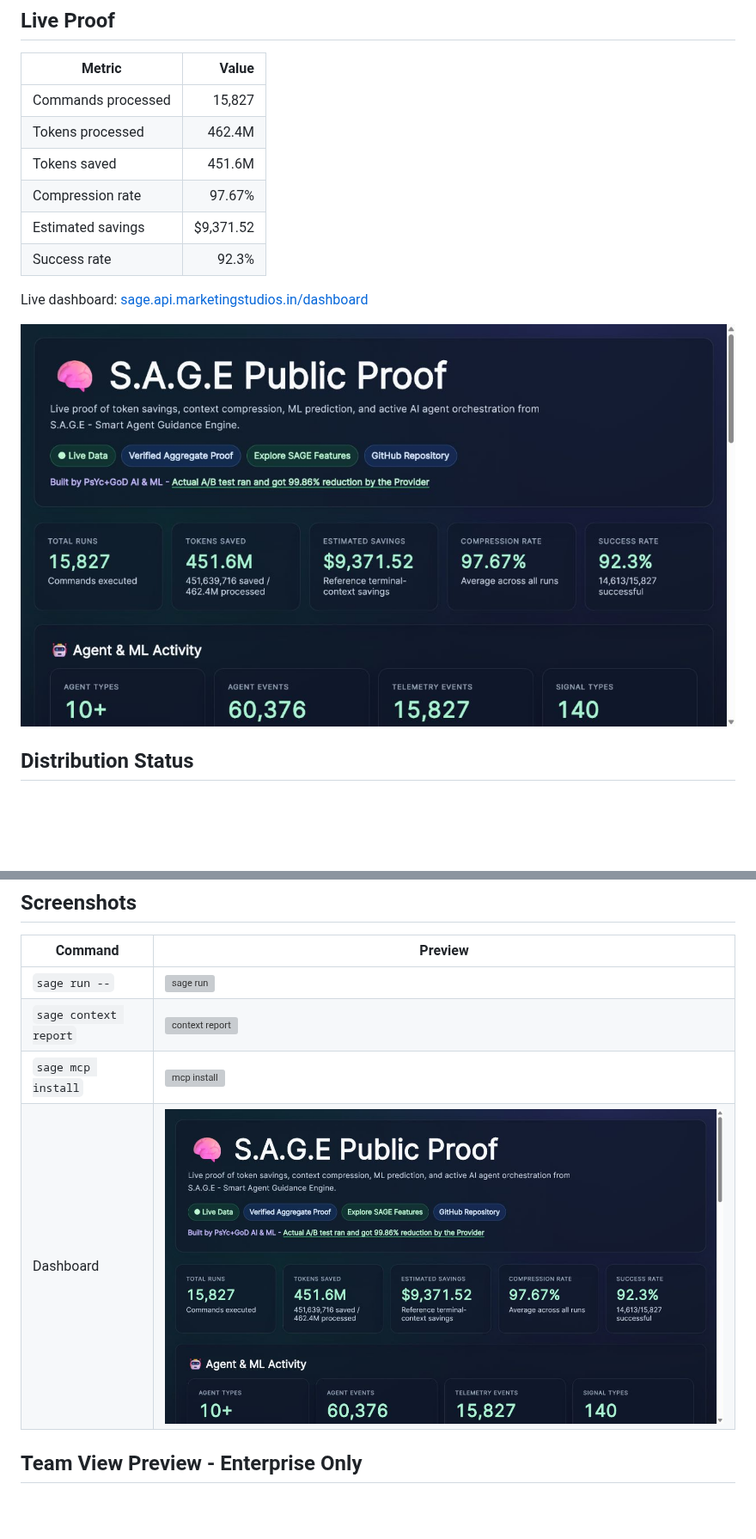
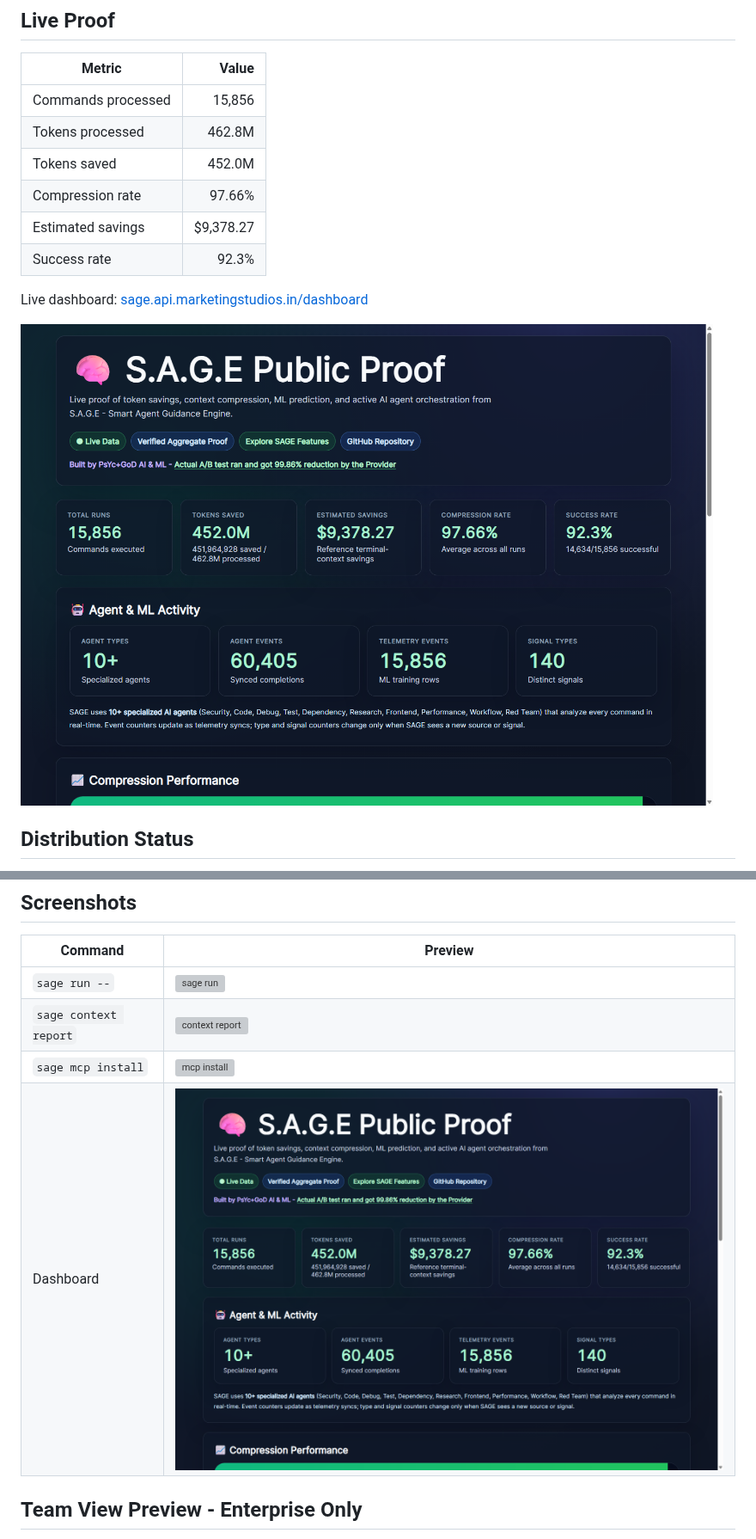
Before and after one commit to PsYcGoD/sage, a Markdown page: README.md, 2 parts joined by grey strips. Shown at 86% size. Rendered like a GitHub page; pictures changed too: docs/assets/sage-live-dashboard.png; blank space fills up the shorter version; grey boxes are pictures that could not be loaded.

```diff
--- a/README.md
+++ b/README.md
@@ -13,11 +15,11 @@ SAGE routes terminal commands through `sage run --`, compresses noisy output bef
 
 | Metric | Value |
 |--------|------:|
-| Commands processed | 15,827 |
-| Tokens processed | 462.4M |
-| Tokens saved | 451.6M |
-| Compression rate | 97.67% |
-| Estimated savings | $9,371.52 |
+| Commands processed | 15,856 |
+| Tokens processed | 462.8M |
+| Tokens saved | 452.0M |
+| Compression rate | 97.66% |
+| Estimated savings | $9,378.27 |
 | Success rate | 92.3% |
 
 Live dashboard: [sage.api.marketingstudios.in/dashboard](https://sage.api.marketingstudios.in/dashboard)
```
Also changed, not shown: other parts of README.md (+2 -0 lines), 1 other file.
